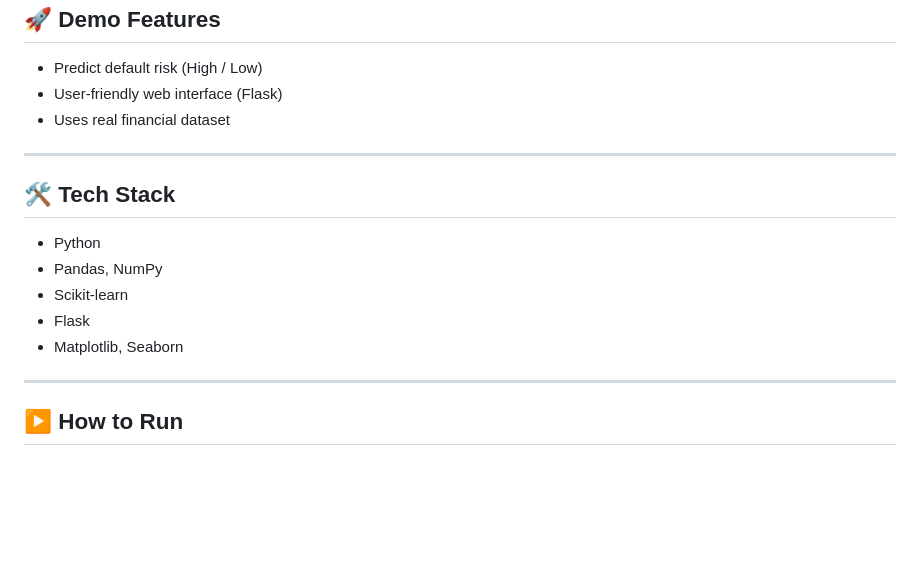
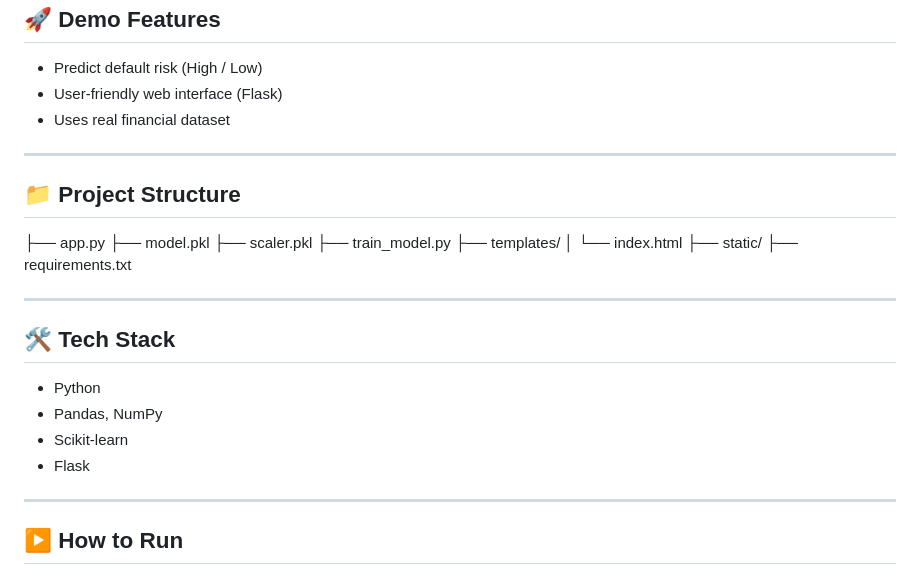
Before and after one commit to jincyjos22/Credit-Card-Default-Prediction-Using-Machine-Learning, a Markdown page: README.md, the part around the change. Rendered like a GitHub page; blank space fills up the shorter version.

```diff
--- a/README.md
+++ b/README.md
@@ -11,12 +11,24 @@ This project predicts whether a customer will default on their credit card payme
 
 ---
 
+## 📁 Project Structure
+
+├── app.py
+├── model.pkl
+├── scaler.pkl
+├── train_model.py
+├── templates/
+│   └── index.html
+├── static/
+├── requirements.txt
+
+---
+
 ## 🛠️ Tech Stack
 - Python
 - Pandas, NumPy
 - Scikit-learn
 - Flask
-- Matplotlib, Seaborn
 
 ---
 
```
